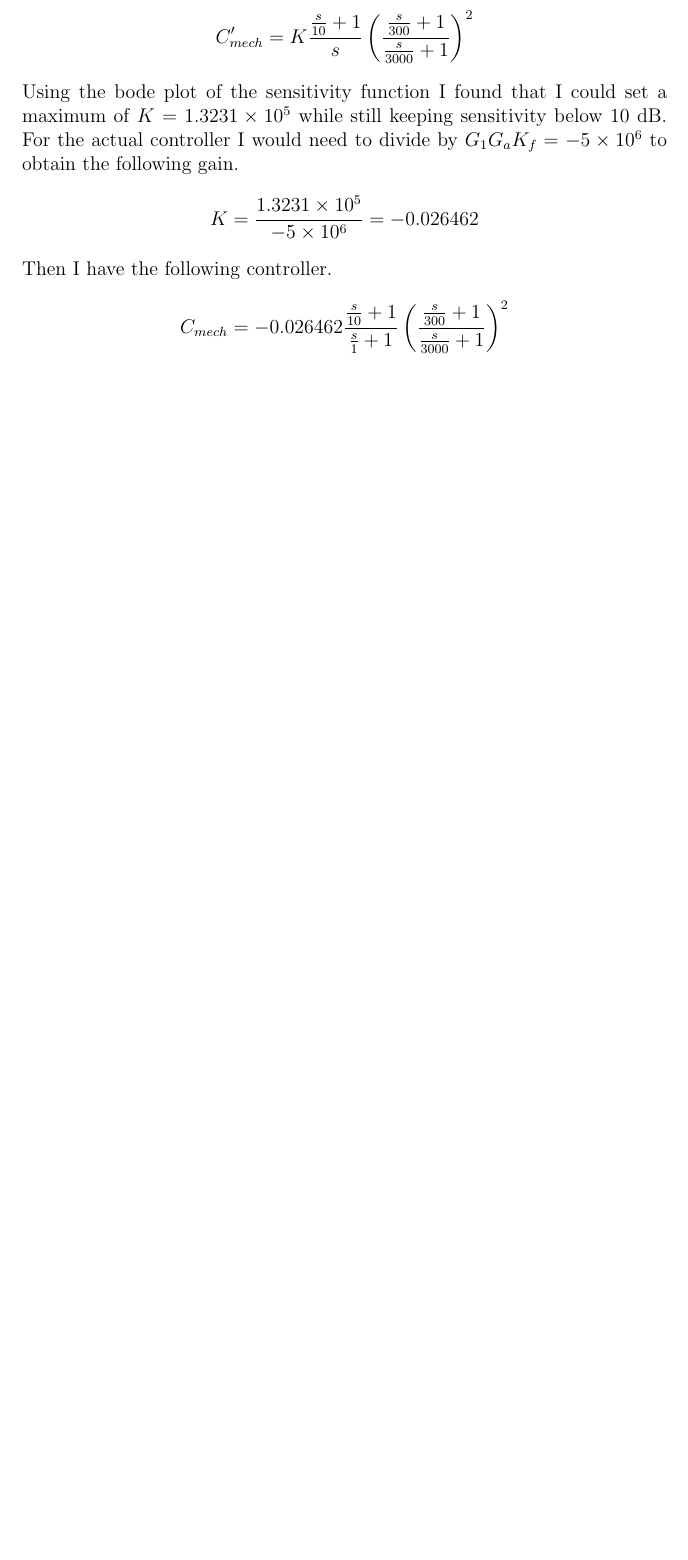
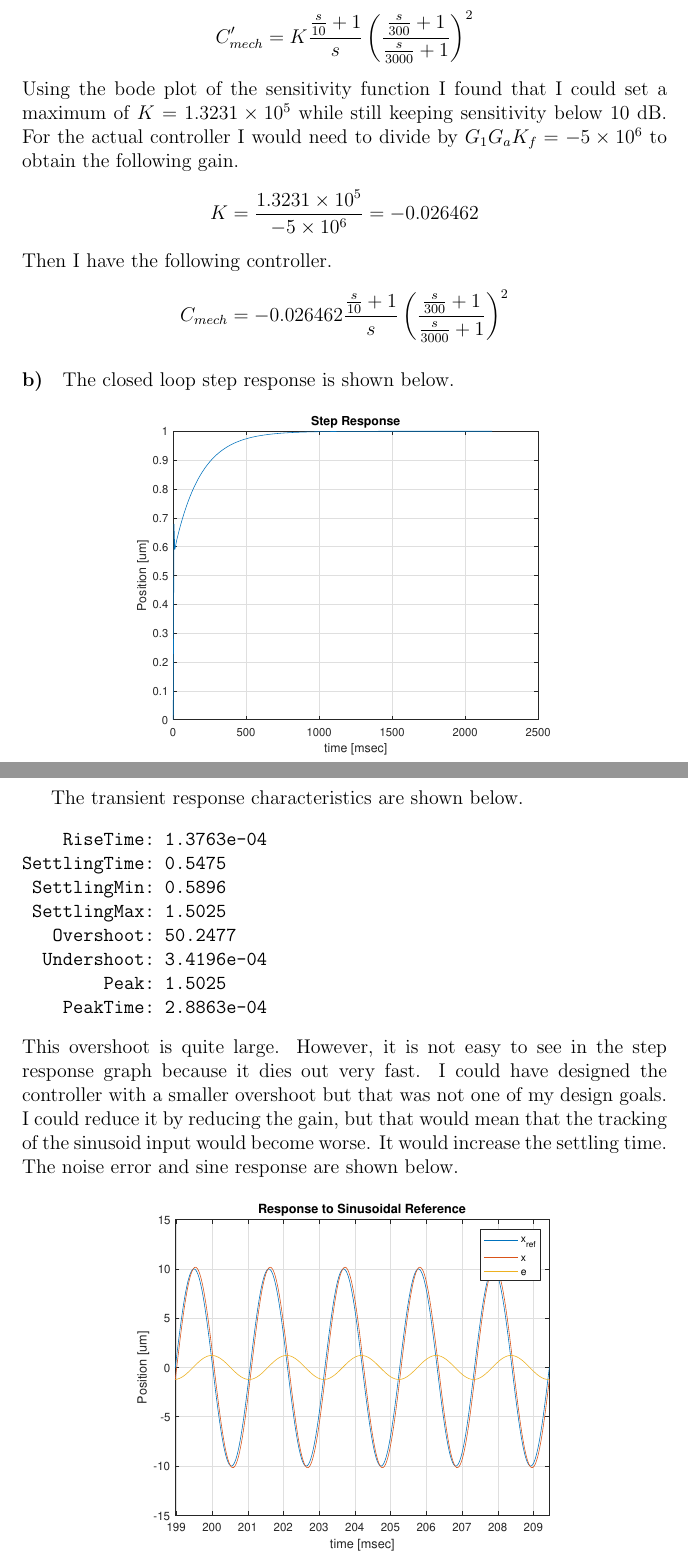
Before and after one commit to michaelwu756/EE141, a LaTeX document (project/report.tex): part of page 7 of 7 before the commit and two parts of pages 8 and 9 of 11 after it, the two joined at a grey line, cut so that both start at the same text, the shorter picture padded with empty space. The pictures show the PDF file project/report.pdf that the author committed with the source.

Commit message:
added plots

```diff
--- a/project/report.tex
+++ b/project/report.tex
@@ -182,4 +198,32 @@ keeping sensitivity below \(10\) dB. For the actual controller I would need to d
 obtain the following gain.
 \[K=\frac{1.3231\times10^5}{-5\times 10^6}=-0.026462\]
 Then I have the following controller.
-\[C_{mech}=-0.026462\frac{\frac{s}{10}+1}{\frac{s}{1}+1}\left(\frac{\frac{s}{300}+1}{\frac{s}{3000}+1}\right)^2\]
+\[C_{mech}=-0.026462\frac{\frac{s}{10}+1}{s}\left(\frac{\frac{s}{300}+1}{\frac{s}{3000}+1}\right)^2\]
+
+\paragraph{b)}
+
+The closed loop step response is shown below.
+\begin{figure}[H]
+    \begin{center}
+        \includegraphics[width=3.5in]{PositionControl-Step.pdf}
+    \end{center}
+\end{figure}
+The transient response characteristics are shown below.
+\begin{verbatim}
+    RiseTime: 1.3763e-04
+SettlingTime: 0.5475
+ SettlingMin: 0.5896
+ SettlingMax: 1.5025
+   Overshoot: 50.2477
+  Undershoot: 3.4196e-04
+        Peak: 1.5025
+    PeakTime: 2.8863e-04
+\end{verbatim}
+This overshoot is quite large. However, it is not easy to see in the step response graph because it dies out
+very fast. I could have designed the controller with a smaller overshoot but that was not one of my design goals. I could
+reduce it by reducing the gain, but that would mean that the tracking of the sinusoid input would become worse. It
+would increase the settling time. The noise error and sine response are shown below.
+\begin{figure}[H]
+    \begin{center}
+        \includegraphics[width=3.5in]{PositionControl-Sine.pdf}
+    \end{center}
@@ -185,0 +235,9 @@ Then I have the following controller.
+\end{figure}
+
+\paragraph{c)}
+
+The Bode, Nyquist, and Sensitivity plots are shown below.
+\begin{figure}[H]
+    \begin{center}
+        \includegraphics[width=3.5in]{PositionControl-Bode.pdf}
+    \end{center}
@@ -185,0 +251,4 @@ Then I have the following controller.
+    \begin{center}
+        \includegraphics[width=3.5in]{PositionControl-Sensitivity.pdf}
+    \end{center}
+\end{figure}
```
Also changed, not shown: project/report.pdf, project/report.tex (31 more changed lines), 1 other file.
